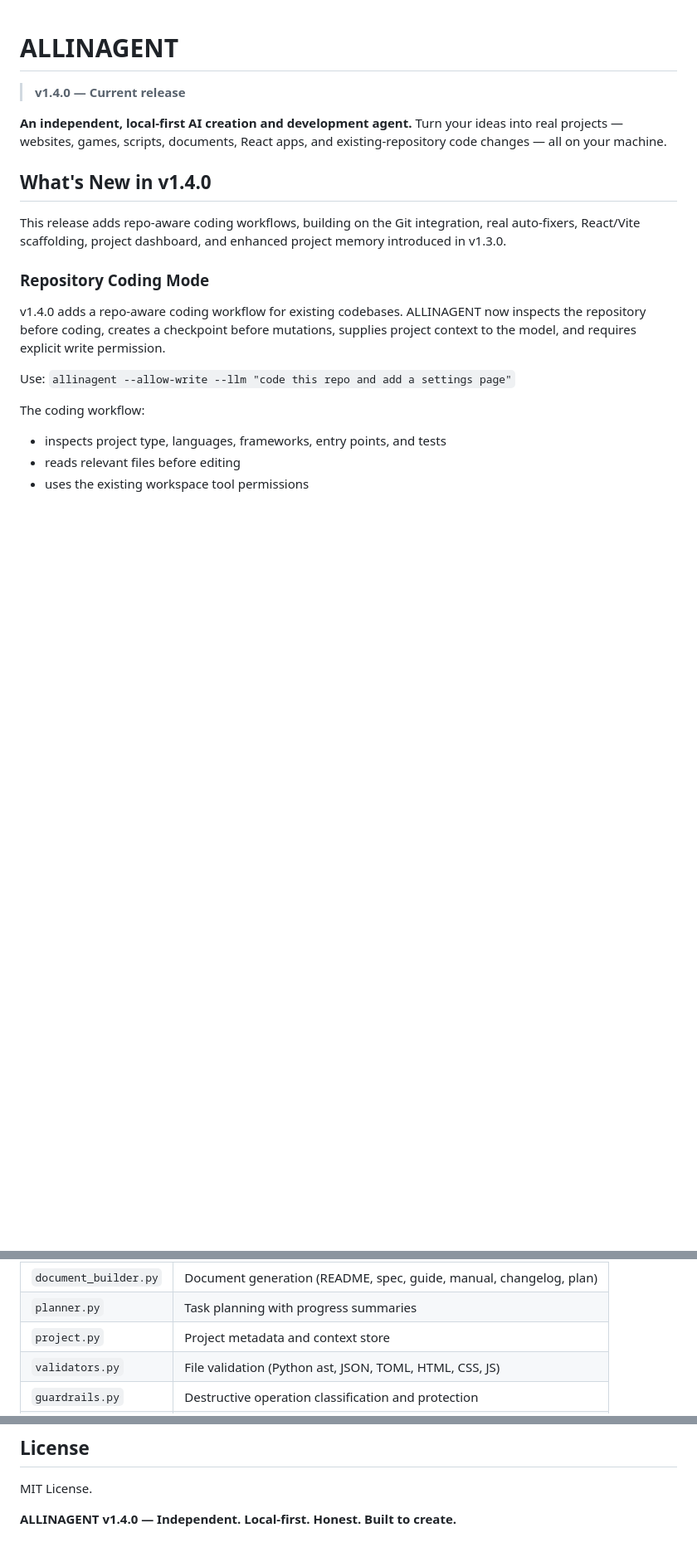
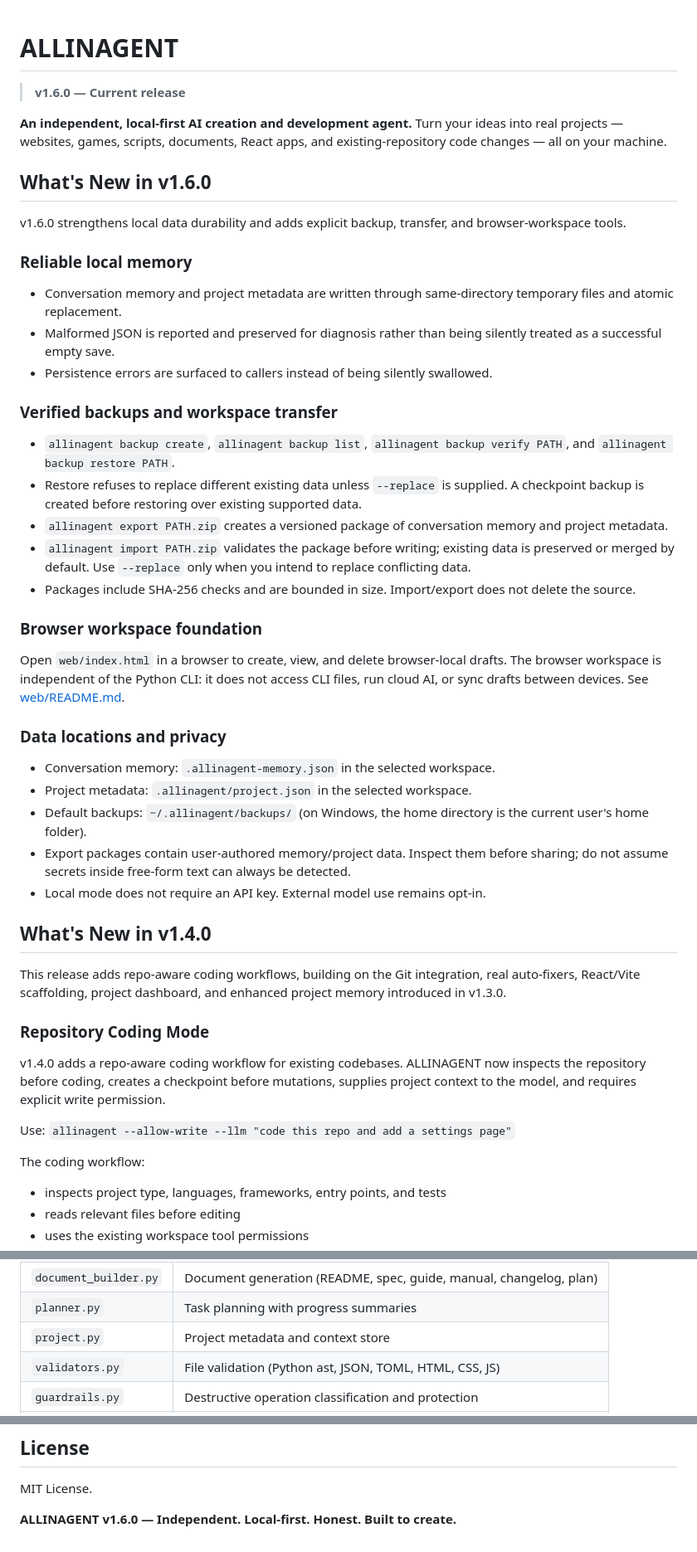
Before and after one commit to camdenl48799-create/ALLINAGENT, a Markdown page: README.md, 3 parts joined by grey strips. Shown at 83% size. GitHub-like rendering; blank space fills up the shorter version.

Commit message:
docs: document v1.6.0 backup transfer and browser workspace

```diff
--- a/README.md
+++ b/README.md
@@ -1,9 +1,35 @@
 # ALLINAGENT
 
-> **v1.4.0 — Current release**
+> **v1.6.0 — Current release**
 
 **An independent, local-first AI creation and development agent.**
 Turn your ideas into real projects — websites, games, scripts, documents, React apps, and existing-repository code changes — all on your machine.
+
+## What's New in v1.6.0
+
+v1.6.0 strengthens local data durability and adds explicit backup, transfer, and browser-workspace tools.
+
+### Reliable local memory
+- Conversation memory and project metadata are written through same-directory temporary files and atomic replacement.
+- Malformed JSON is reported and preserved for diagnosis rather than being silently treated as a successful empty save.
+- Persistence errors are surfaced to callers instead of being silently swallowed.
+
+### Verified backups and workspace transfer
+- `allinagent backup create`, `allinagent backup list`, `allinagent backup verify PATH`, and `allinagent backup restore PATH`.
+- Restore refuses to replace different existing data unless `--replace` is supplied. A checkpoint backup is created before restoring over existing supported data.
+- `allinagent export PATH.zip` creates a versioned package of conversation memory and project metadata.
+- `allinagent import PATH.zip` validates the package before writing; existing data is preserved or merged by default. Use `--replace` only when you intend to replace conflicting data.
+- Packages include SHA-256 checks and are bounded in size. Import/export does not delete the source.
+
+### Browser workspace foundation
+Open `web/index.html` in a browser to create, view, and delete browser-local drafts. The browser workspace is independent of the Python CLI: it does not access CLI files, run cloud AI, or sync drafts between devices. See [web/README.md](web/README.md).
+
+### Data locations and privacy
+- Conversation memory: `.allinagent-memory.json` in the selected workspace.
+- Project metadata: `.allinagent/project.json` in the selected workspace.
+- Default backups: `~/.allinagent/backups/` (on Windows, the home directory is the current user's home folder).
+- Export packages contain user-authored memory/project data. Inspect them before sharing; do not assume secrets inside free-form text can always be detected.
+- Local mode does not require an API key. External model use remains opt-in.
 
 ## What's New in v1.4.0
 
@@ -200,7 +226,7 @@ Agent (orchestrator)
 | `game_builder.py` | Playable browser game generation |
 | `document_builder.py` | Document generation (README, spec, guide, manual, changelog, plan) |
 | `planner.py` | Task planning with progress summaries |
-| `project.py` | Project metadata and context store |
+| `project.py` | Project metadata and context store |\n| `backup/store.py` | Versioned local backup, verification, and guarded restore |\n| `transfer/package.py` | Validated ZIP export/import and conflict handling |
 | `validators.py` | File validation (Python ast, JSON, TOML, HTML, CSS, JS) |
 | `guardrails.py` | Destructive operation classification and protection |
 | `local_brain.py` | Deterministic offline intent router |
@@ -465,4 +491,4 @@ Workflow: `inspect → plan → build → validate → fix → report`
 
 MIT License.
 
-**ALLINAGENT v1.4.0 — Independent. Local-first. Honest. Built to create.**
+**ALLINAGENT v1.6.0 — Independent. Local-first. Honest. Built to create.**
```
